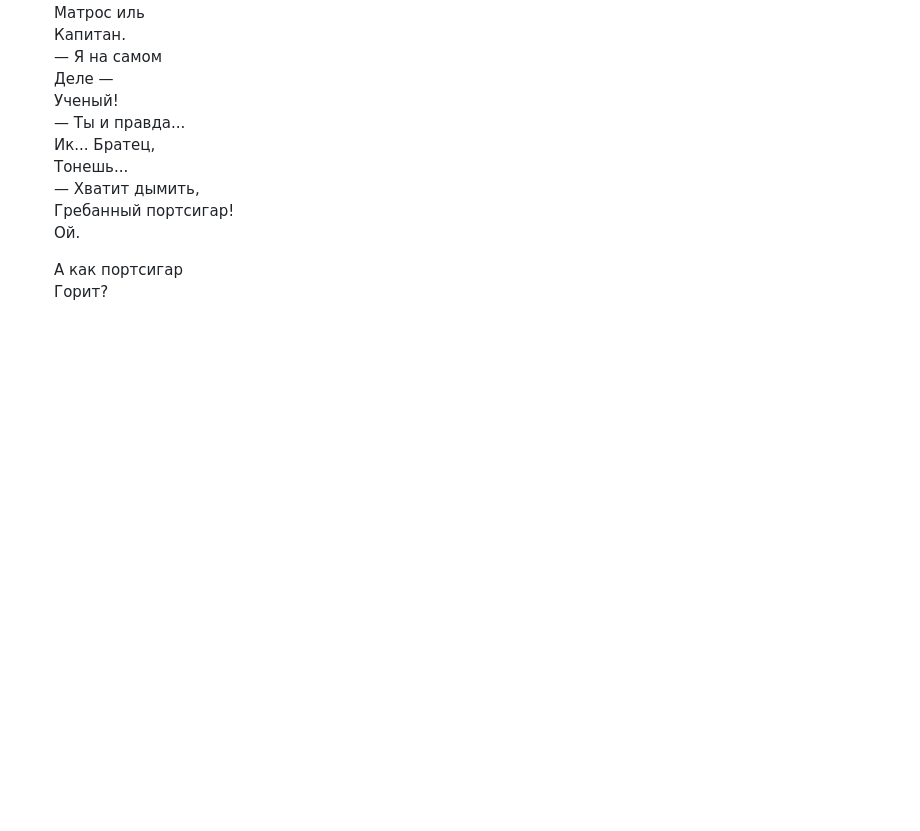
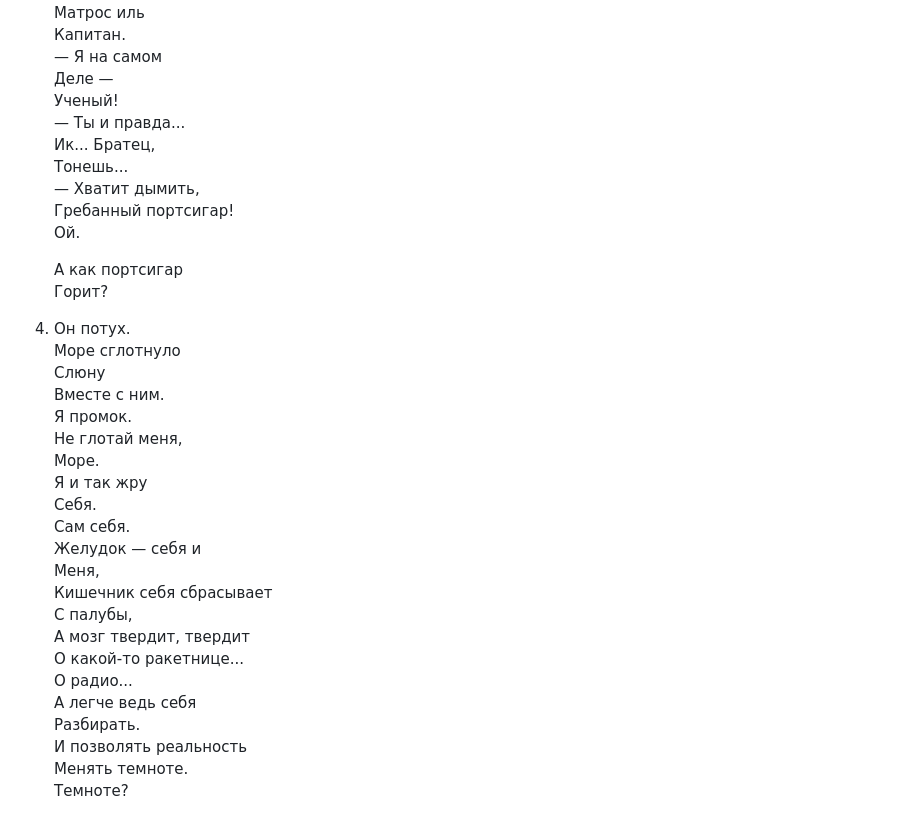
Before and after one commit to vechnaya-ya/my-film-and-poems, a Markdown page: 2-дня-и-ночь-на-корабле.md, the part around the change. GitHub-like rendering; blank space fills up the shorter version.

```diff
--- a/2-дня-и-ночь-на-корабле.md
+++ b/2-дня-и-ночь-на-корабле.md
@@ -144,3 +144,27 @@
 
    А как портсигар<br>
    Горит?<br>
+
+
+4. Он потух.<br>
+   Море сглотнуло<br>
+   Слюну<br>
+   Вместе с ним.<br>
+   Я промок.<br>
+   Не глотай меня,<br>
+   Море.<br>
+   Я и так жру<br>
+   Себя.<br>
+   Сам себя.<br>
+   Желудок — себя и<br>
+   Меня,<br>
+   Кишечник себя сбрасывает<br>
+   С палубы,<br>
+   А мозг твердит, твердит<br>
+   О какой-то ракетнице...<br>
+   О радио...<br>
+   А легче ведь себя<br>
+   Разбирать.<br>
+   И позволять реальность<br>
+   Менять темноте.<br>
+   Темноте?<br>
```
